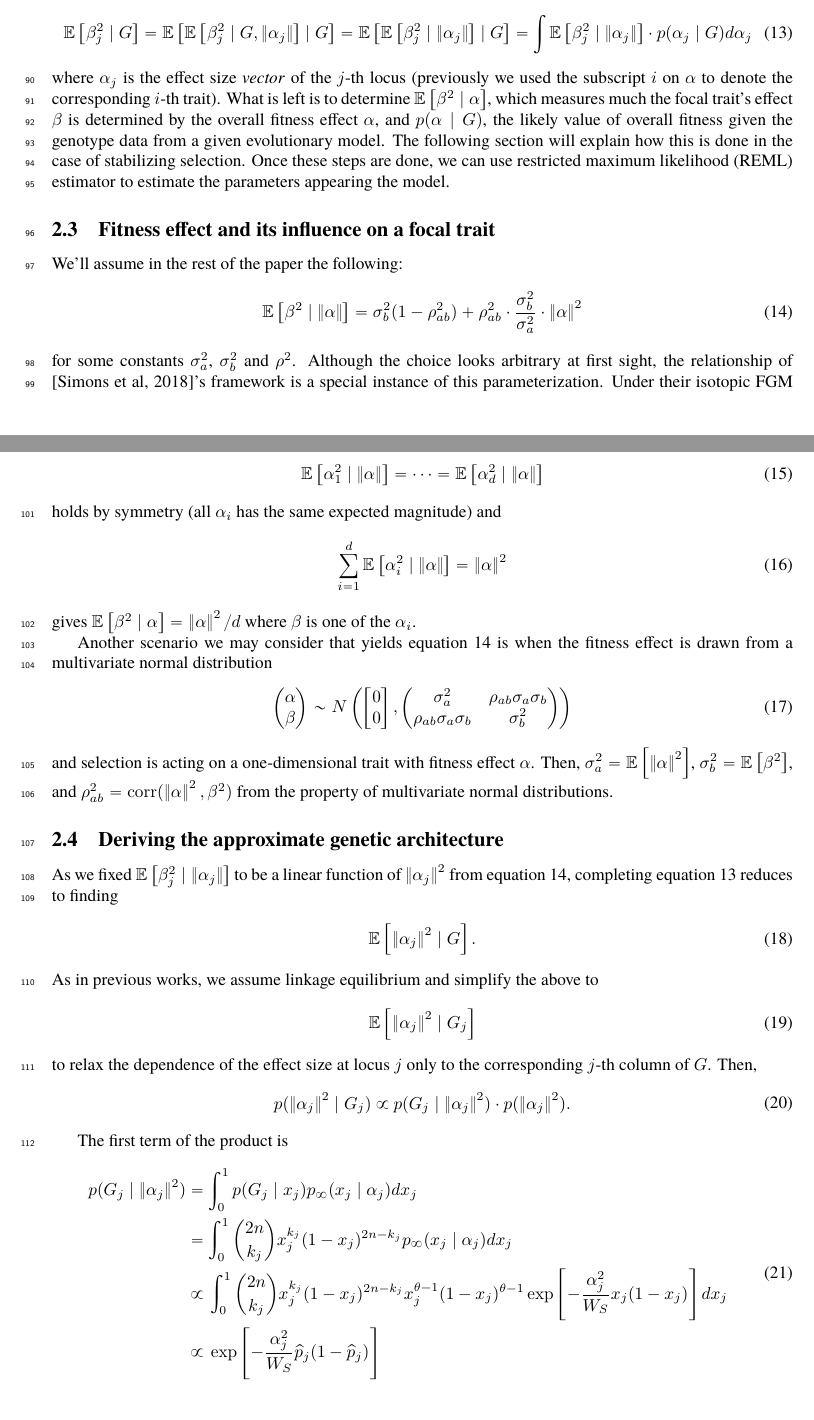
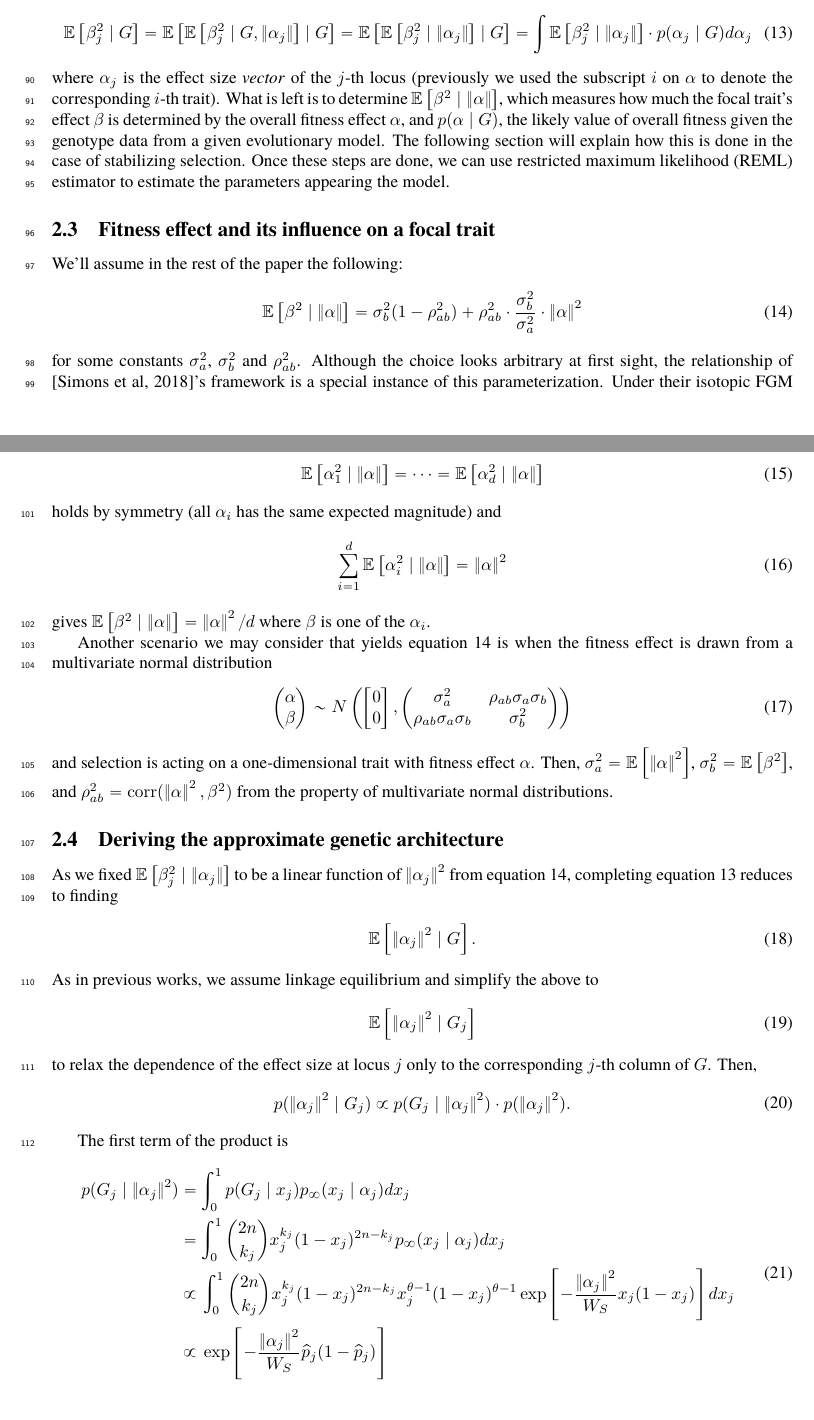
Before and after one commit to hanbin973/param_arch_stab_paper, a LaTeX paper (paper.tex): two parts of pages 4 and 5 of 17, joined at a grey line, cut so that both start at the same text. Compiled offline with pdfLaTeX.

Commit message:
math polish

```diff
--- a/paper.tex
+++ b/paper.tex
@@ -219,7 +219,7 @@ Then, we can derive $\E{\beta_j^2 \mid G}$ from
     \E{\beta_j^2 \mid \norm{\alpha_j}} \cdot p(\alpha_j \mid G) d\alpha_j
 \end{align}
 where $\alpha_j$ is the effect size \emph{vector} of the $j$-th locus (previously we used the subscript $i$ on $\alpha$ to denote the corresponding $i$-th trait).
-What is left is to determine $\E{\beta^2 \mid \alpha}$, which measures much the focal trait's effect $\beta$ is determined by the overall fitness effect $\alpha$,
+What is left is to determine $\E{\beta^2 \mid \norm{\alpha}}$, which measures how much the focal trait's effect $\beta$ is determined by the overall fitness effect $\alpha$,
 and $p(\alpha  \mid G)$, the likely value of overall fitness given the genotype data
 from a given evolutionary model.
 The following section will explain how this is done in the case of stabilizing selection.
@@ -231,7 +231,7 @@ We'll assume in the rest of the paper the following:
 \begin{align} \label{eq:alpha_to_beta}
     \E{\beta^2 \mid \norm{\alpha}} = \sigma_b^2 (1- \rho_{ab}^2) + \rho_{ab}^2 \cdot \frac{\sigma_b^2}{\sigma_a^2} \cdot \norm{\alpha}^2
 \end{align}
-for some constants $\sigma_a^2$, $\sigma_b^2$ and $\rho^2$.
+for some constants $\sigma_a^2$, $\sigma_b^2$ and $\rho_{ab}^2$.
 Although the choice looks arbitrary at first sight,
 the relationship of [Simons et al, 2018]'s framework is a special instance of this parameterization.
 Under their isotopic FGM model,
@@ -243,7 +243,7 @@ holds by symmetry (all $\alpha_i$ has the same expected magnitude) and
 \begin{align}
     \sum_{i=1}^d \E{\alpha_i^2 \mid \norm{\alpha}} = \norm{\alpha}^2
 \end{align}
-gives $\E{\beta^2 \mid \alpha} = \norm{\alpha}^2 /d $ where $\beta$ is one of the $\alpha_i$.
+gives $\E{\beta^2 \mid \norm{\alpha}} = \norm{\alpha}^2 /d $ where $\beta$ is one of the $\alpha_i$.
 
 Another scenario we may consider that yields equation~\ref{eq:alpha_to_beta} is when the fitness effect is drawn from a multivariate normal distribution
 \begin{gather} \label{eq:coa}
@@ -307,8 +307,8 @@ The first term of the product is
     \binom{2n}{k_j}
     x_j^{k_j}(1-x_j)^{2n-k_j}
     x_j^{\theta-1}(1-x_j)^{\theta-1}
-    \exp\left[-\frac{\alpha_j^2}{W_S}x_j(1-x_j) \right]dx_j \\
-    &\ \propto \ \exp\left[-\frac{\alpha_j^2}{W_S}\hp_j(1-\hp_j) \right]
+    \exp\left[-\frac{\norm{\alpha_j}^2}{W_S}x_j(1-x_j) \right]dx_j \\
+    &\ \propto \ \exp\left[-\frac{\norm{\alpha_j}^2}{W_S}\hp_j(1-\hp_j) \right]
     \end{aligned}
 \end{align}
 where $k_j$ is the number of derived alleles and $n$ is the number of samples.
```
Also changed, not shown: paper.tex (4 more changed lines).
